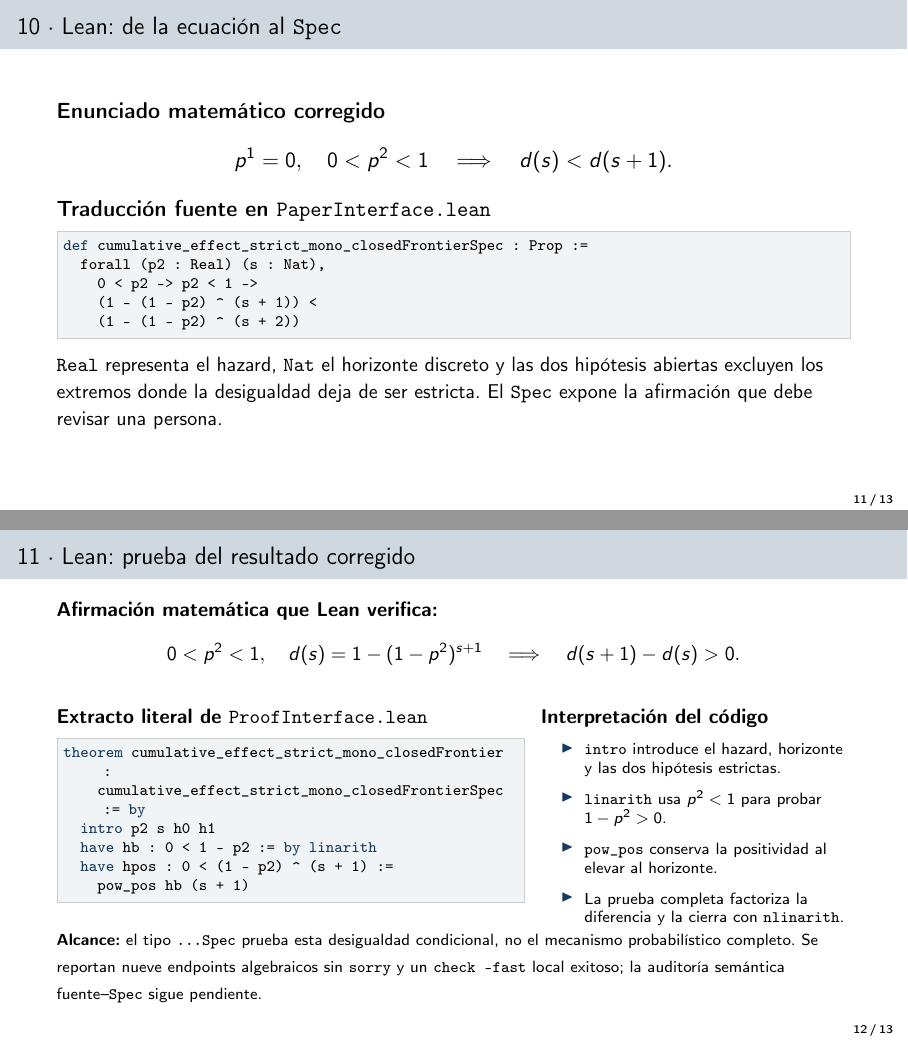
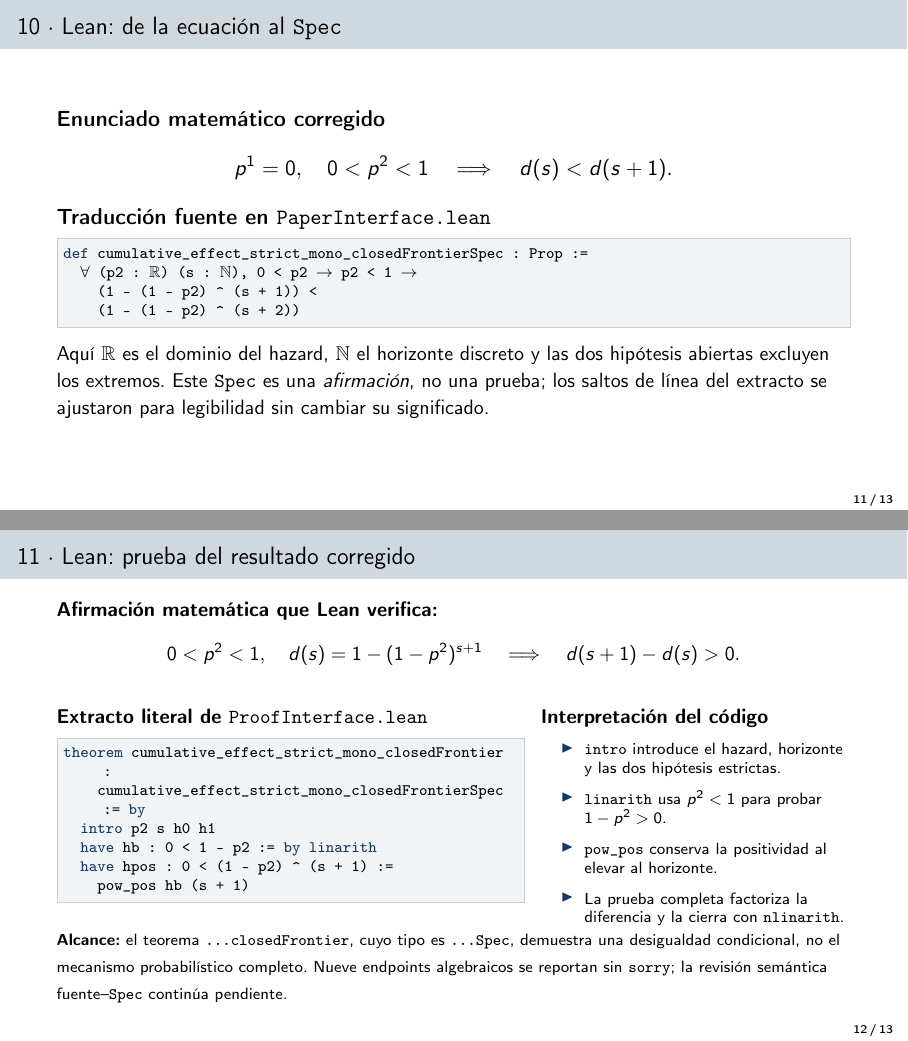
Before and after one commit to alejandroventuraventurameza-tech/ai-03-quispe, LaTeX slides (presentation.tex): pages 11 and 12 of 13, joined at a grey line. Compiled offline with pdfLaTeX.

Commit message:
fix(slides): typeset exact Unicode Lean Spec and distinguish proposition from proof

```diff
--- a/presentation.tex
+++ b/presentation.tex
@@ -41,7 +41,8 @@
   backgroundcolor=\color{qxgray},
   breaklines=true,
   xleftmargin=0.4em,
-  xrightmargin=0.4em
+  xrightmargin=0.4em,
+  literate={∀}{{$\forall$}}1 {ℝ}{{$\mathbb R$}}1 {ℕ}{{$\mathbb N$}}1 {→}{{$\to$}}1
 }
 
 \newcommand{\sourcefoot}[1]{\vfill{\scriptsize\color{black!60}Fuente: #1}}
@@ -334,16 +335,16 @@
   \textbf{Traducción fuente en \texttt{PaperInterface.lean}}
 \begin{lstlisting}
 def cumulative_effect_strict_mono_closedFrontierSpec : Prop :=
-  forall (p2 : Real) (s : Nat),
-    0 < p2 -> p2 < 1 ->
+  ∀ (p2 : ℝ) (s : ℕ), 0 < p2 → p2 < 1 →
     (1 - (1 - p2) ^ (s + 1)) <
     (1 - (1 - p2) ^ (s + 2))
 \end{lstlisting}
 
   \small
-  \texttt{Real} representa el hazard, \texttt{Nat} el horizonte discreto y las
-  dos hipótesis abiertas excluyen los extremos donde la desigualdad deja de ser
-  estricta. El \texttt{Spec} expone la afirmación que debe revisar una persona.
+  Aquí \(\mathbb R\) es el dominio del hazard, \(\mathbb N\) el horizonte
+  discreto y las dos hipótesis abiertas excluyen los extremos. Este
+  \texttt{Spec} es una \emph{afirmación}, no una prueba; los saltos de línea
+  del extracto se ajustaron para legibilidad sin cambiar su significado.
 \end{frame}
 
 %================= LEAN PROOF =========================================
@@ -376,10 +377,10 @@ theorem cumulative_effect_strict_mono_closedFrontier :
     \end{itemize}
   \end{columns}
   \smallskip
-  {\scriptsize \textbf{Alcance:} el tipo \texttt{...Spec} prueba esta desigualdad condicional,
-  no el mecanismo probabilístico completo. Se reportan nueve endpoints algebraicos
-  sin \texttt{sorry} y un \texttt{check --fast} local exitoso; la auditoría semántica
-  fuente--\texttt{Spec} sigue pendiente.}
+  {\scriptsize \textbf{Alcance:} el teorema \texttt{...closedFrontier},
+  cuyo tipo es \texttt{...Spec}, demuestra una desigualdad condicional, no
+  el mecanismo probabilístico completo. Nueve endpoints algebraicos se
+  reportan sin \texttt{sorry}; la revisión semántica fuente--\texttt{Spec} continúa pendiente.}
 \end{frame}
 
 %================= CIERRE =============================================
```
